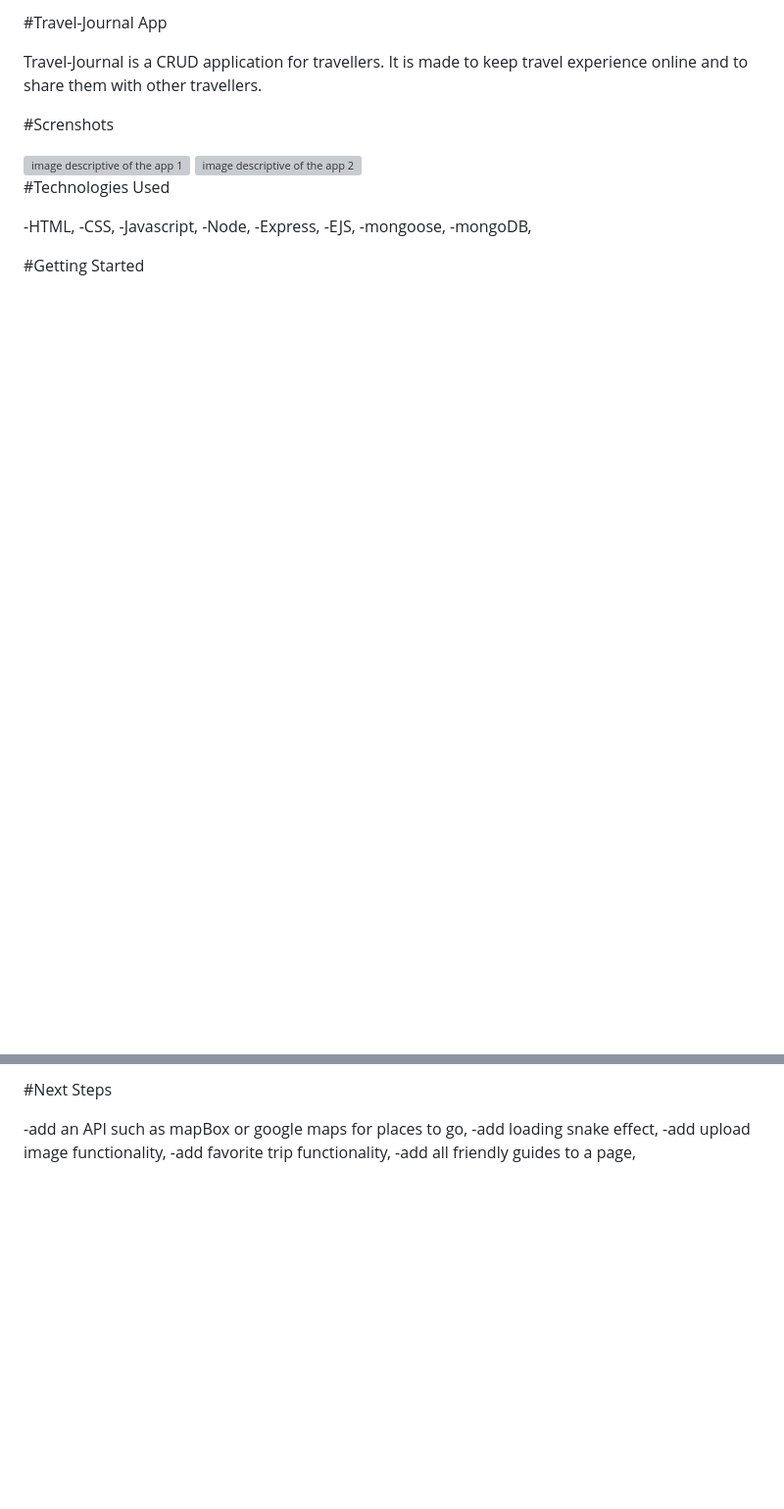
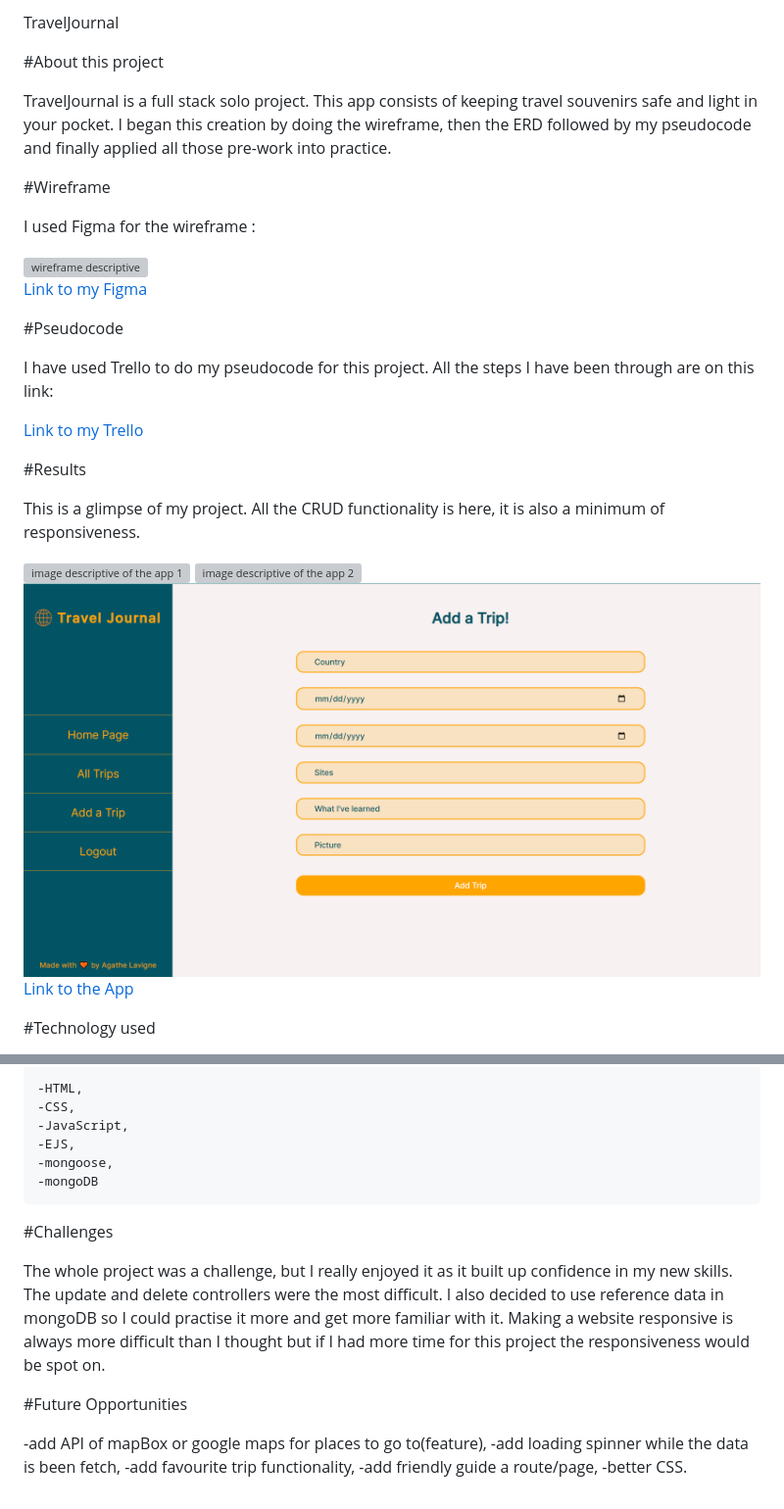
Before and after one commit to AgatheLouiseLav/travel-journal, a Markdown page: README.md, 2 parts joined by grey strips. Shown: that part at 98% size. Rendered like a GitHub page; pictures changed too: public/images/AddATrip.png (added); blank space fills up the shorter version; grey boxes are pictures that could not be loaded.

Commit message:
better/final README

```diff
--- a/README.md
+++ b/README.md
@@ -1,24 +1,36 @@
-#Travel-Journal App
+TravelJournal
 
-Travel-Journal is a CRUD application for travellers. It is made to keep travel experience online and to share them with other travellers.
+#About this project
 
-#Screnshots
+TravelJournal is a full stack solo project. This app consists of keeping travel souvenirs safe and light in your pocket. I began this creation by doing the wireframe, then the ERD followed by my pseudocode and finally applied all those pre-work into practice.
+
+#Wireframe
+
+I used Figma for the wireframe :
+
+<img src="./public/images/TJwireframe.png.png" alt="wireframe descriptive">
+
+<a href="https://www.figma.com/file/EcdBYTQ5D5JVX8FhoIthK5/Travel-Journal?type=design&node-id=0-1&mode=design&t=UMej7w9khMET9suv-0">Link to my Figma</a>
+
+#Pseudocode
+
+I have used Trello to do my pseudocode for this project. All the steps I have been through are on this link:
+
+<a href="https://trello.com/b/Knhq0sT7/project-2-travel-journal">Link to my Trello</a>
+
+#Results
+
+This is a glimpse of my project. All the CRUD functionality is here, it is also a minimum of responsiveness.
+
 
 <img src="./public/images/TravelJournalImg1.png" alt="image descriptive of the app 1">
 
 <img src="./public/images/TravelJournalImg2.png" alt="image descriptive of the app 2">
 
-#Technologies Used
+<img src="./public/images/AddATrip.png" alt="image descriptive of the app 3">
 
--HTML,
--CSS,
--Javascript,
--Node,
--Express,
--EJS,
--mongoose,
--mongoDB,
+<a href="https://fathomless-inlet-76834-317446e98998.herokuapp.com/">Link to the App</a>
 
 
-#Getting Started
+#Technology used
 
@@ -28,8 +38,23 @@ Travel-Journal is a CRUD application for travellers. It is made to keep travel e
 
-#Next Steps
+ 	-HTML,
+	-CSS,
+	-JavaScript,
+	-EJS,
+	-mongoose,
+	-mongoDB
 
--add an API such as mapBox or google maps for places to go,
--add loading snake effect,
--add upload image functionality,
--add favorite trip functionality,
--add all friendly guides to a page,
+
+#Challenges
+
+The whole project was a challenge, but I really enjoyed it as it built up confidence in my new skills.
+The update and delete controllers were the most difficult. I also decided to use reference data in mongoDB so I could practise it more and get more familiar with it.
+Making a website responsive is always more difficult than I thought but if I had more time for this project the responsiveness would be spot on.
+
+
+#Future Opportunities
+
+-add API of mapBox or google maps for places to go to(feature),
+-add loading spinner while the data is been fetch,
+-add favourite trip functionality,
+-add friendly guide a route/page,
+-better CSS.
```
Also changed, not shown: other parts of README.md (+1 -3 lines), public/images/TJwireframe.png (added).
